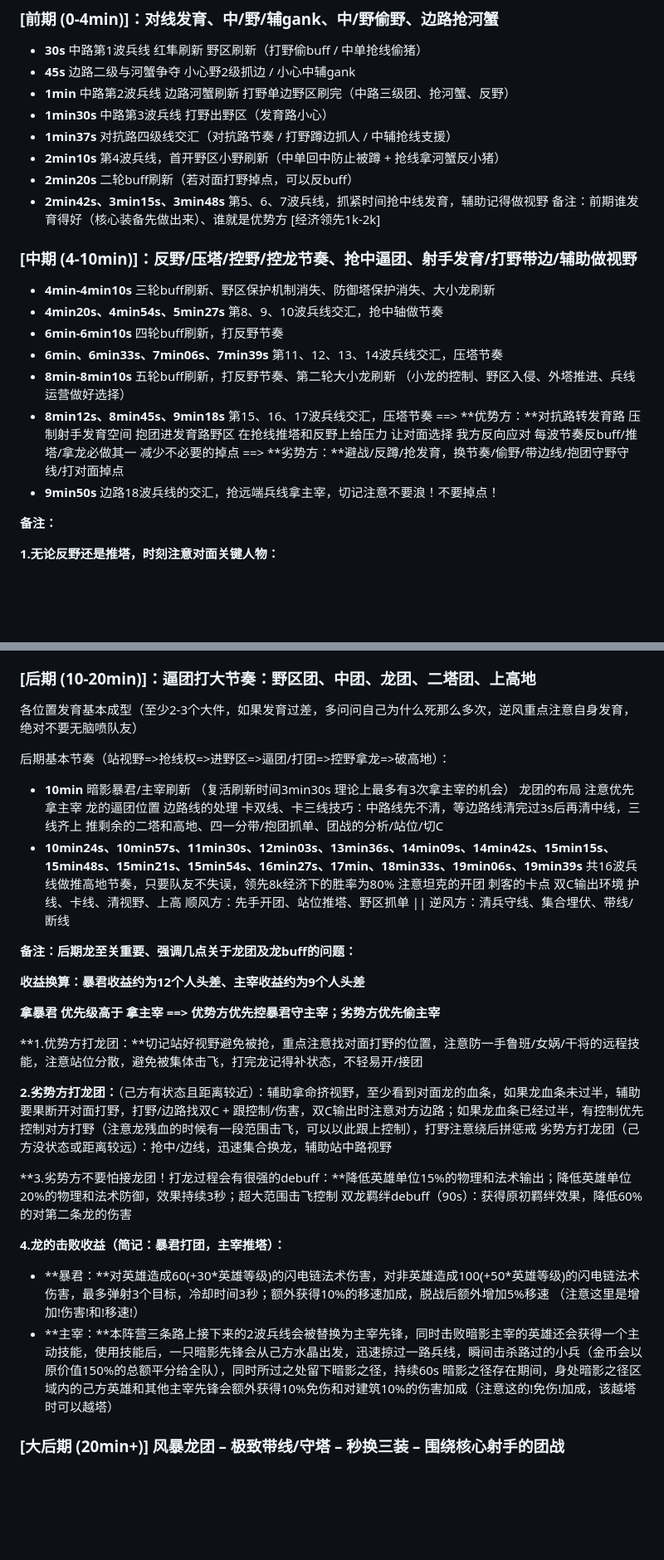
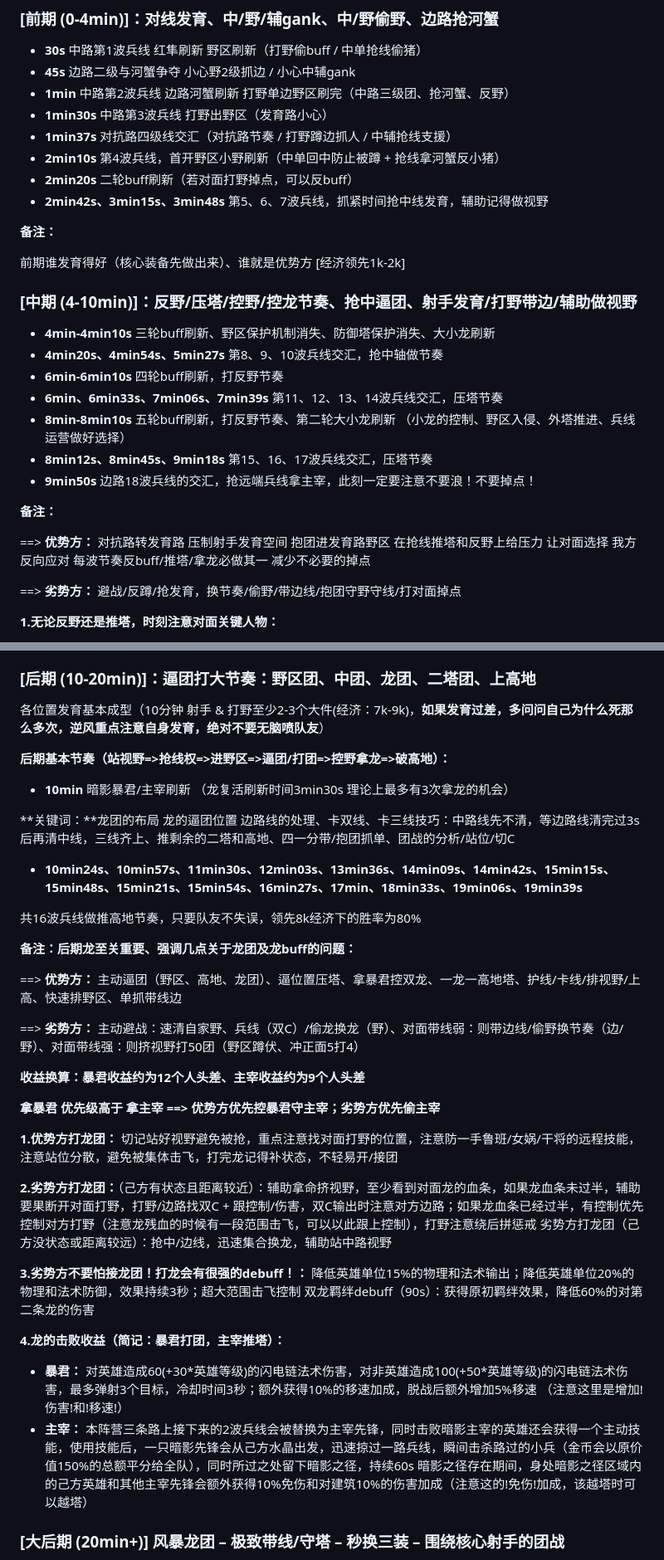
Before and after one commit to Zhang-Yuanhang/Honor-of-Kings, a Markdown page: README.md, 2 parts joined by grey strips. Shown: that part at 83% size. Drawn GitHub-style; blank space fills up the shorter version.

Commit message:
Update Counter_list and Comments for Readme

```diff
--- a/README.md
+++ b/README.md
@@ -9,7 +9,10 @@
 - **2min10s** 第4波兵线，首开野区小野刷新（中单回中防止被蹲 + 抢线拿河蟹反小猪）
 - **2min20s** 二轮buff刷新（若对面打野掉点，可以反buff）
 - **2min42s、3min15s、3min48s** 第5、6、7波兵线，抓紧时间抢中线发育，辅助记得做视野
-备注：前期谁发育得好（核心装备先做出来）、谁就是优势方 [经济领先1k-2k]
+
+**备注：**
+
+前期谁发育得好（核心装备先做出来）、谁就是优势方 [经济领先1k-2k]
 
 ### [中期 (4-10min)]：反野/压塔/控野/控龙节奏、抢中逼团、射手发育/打野带边/辅助做视野
 - **4min-4min10s** 三轮buff刷新、野区保护机制消失、防御塔保护消失、大小龙刷新
@@ -19,11 +22,13 @@
 - **8min-8min10s** 五轮buff刷新，打反野节奏、第二轮大小龙刷新
 （小龙的控制、野区入侵、外塔推进、兵线运营做好选择）
 - **8min12s、8min45s、9min18s** 第15、16、17波兵线交汇，压塔节奏
-    ==> **优势方：**对抗路转发育路 压制射手发育空间 抱团进发育路野区 在抢线推塔和反野上给压力 让对面选择 我方反向应对 每波节奏反buff/推塔/拿龙必做其一 减少不必要的掉点
-    ==> **劣势方：**避战/反蹲/抢发育，换节奏/偷野/带边线/抱团守野守线/打对面掉点
-- **9min50s** 边路18波兵线的交汇，抢远端兵线拿主宰，切记注意不要浪！不要掉点！
+- **9min50s** 边路18波兵线的交汇，抢远端兵线拿主宰，此刻一定要注意不要浪！不要掉点！
 
 **备注：**
+
+==> **优势方：** 对抗路转发育路 压制射手发育空间 抱团进发育路野区 在抢线推塔和反野上给压力 让对面选择 我方反向应对 每波节奏反buff/推塔/拿龙必做其一 减少不必要的掉点
+
+==> **劣势方：** 避战/反蹲/抢发育，换节奏/偷野/带边线/抱团守野守线/打对面掉点
 
 **1.无论反野还是推塔，时刻注意对面关键人物：**
 - 反野：辅助优先控制对面打野（被控制放不出惩戒）、双C边路优先下守野人的血线、打野优先拼惩戒反野
@@ -37,35 +42,38 @@
 
 ### [后期 (10-20min)]：逼团打大节奏：野区团、中团、龙团、二塔团、上高地
 
-各位置发育基本成型（至少2-3个大件，如果发育过差，多问问自己为什么死那么多次，逆风重点注意自身发育，绝对不要无脑喷队友）
+各位置发育基本成型（10分钟 射手 & 打野至少2-3个大件(经济：7k-9k)，**如果发育过差，多问问自己为什么死那么多次，逆风重点注意自身发育，绝对不要无脑喷队友**）
 
-后期基本节奏（站视野=>抢线权=>进野区=>逼团/打团=>控野拿龙=>破高地）：
-- **10min** 暗影暴君/主宰刷新 （复活刷新时间3min30s 理论上最多有3次拿主宰的机会）
-    龙团的布局 注意优先拿主宰 龙的逼团位置 边路线的处理
-    卡双线、卡三线技巧：中路线先不清，等边路线清完过3s后再清中线，三线齐上
-    推剩余的二塔和高地、四一分带/抱团抓单、团战的分析/站位/切C
+**后期基本节奏（站视野=>抢线权=>进野区=>逼团/打团=>控野拿龙=>破高地）：**
+- **10min** 暗影暴君/主宰刷新 （龙复活刷新时间3min30s 理论上最多有3次拿龙的机会）
+
+**关键词：**龙团的布局 龙的逼团位置 边路线的处理、卡双线、卡三线技巧：中路线先不清，等边路线清完过3s后再清中线，三线齐上、推剩余的二塔和高地、四一分带/抱团抓单、团战的分析/站位/切C
+
 - **10min24s、10min57s、11min30s、12min03s、13min36s、14min09s、14min42s、15min15s、15min48s、15min21s、15min54s、16min27s、17min、18min33s、19min06s、19min39s**
-    共16波兵线做推高地节奏，只要队友不失误，领先8k经济下的胜率为80%
-    注意坦克的开团 刺客的卡点 双C输出环境 护线、卡线、清视野、上高
-    顺风方：先手开团、站位推塔、野区抓单 || 逆风方：清兵守线、集合埋伏、带线/断线
+
+共16波兵线做推高地节奏，只要队友不失误，领先8k经济下的胜率为80%
 
 **备注：后期龙至关重要、强调几点关于龙团及龙buff的问题：**
+
+==> **优势方：** 主动逼团（野区、高地、龙团）、逼位置压塔、拿暴君控双龙、一龙一高地塔、护线/卡线/排视野/上高、快速排野区、单抓带线边
+
+==> **劣势方：** 主动避战：速清自家野、兵线（双C）/偷龙换龙（野）、对面带线弱：则带边线/偷野换节奏（边/野）、对面带线强：则挤视野打50团（野区蹲伏、冲正面5打4）
 
 **收益换算：暴君收益约为12个人头差、主宰收益约为9个人头差**
 
 **拿暴君 优先级高于 拿主宰 ==> 优势方优先控暴君守主宰；劣势方优先偷主宰**
 
-**1.优势方打龙团：**切记站好视野避免被抢，重点注意找对面打野的位置，注意防一手鲁班/女娲/干将的远程技能，注意站位分散，避免被集体击飞，打完龙记得补状态，不轻易开/接团
+**1.优势方打龙团：** 切记站好视野避免被抢，重点注意找对面打野的位置，注意防一手鲁班/女娲/干将的远程技能，注意站位分散，避免被集体击飞，打完龙记得补状态，不轻易开/接团
 
 **2.劣势方打龙团：**（己方有状态且距离较近）：辅助拿命挤视野，至少看到对面龙的血条，如果龙血条未过半，辅助要果断开对面打野，打野/边路找双C + 跟控制/伤害，双C输出时注意对方边路；如果龙血条已经过半，有控制优先控制对方打野（注意龙残血的时候有一段范围击飞，可以以此跟上控制），打野注意绕后拼惩戒
 劣势方打龙团（己方没状态或距离较远）：抢中/边线，迅速集合换龙，辅助站中路视野
 
-**3.劣势方不要怕接龙团！打龙过程会有很强的debuff：**降低英雄单位15%的物理和法术输出；降低英雄单位20%的物理和法术防御，效果持续3秒；超大范围击飞控制
+**3.劣势方不要怕接龙团！打龙会有很强的debuff！：** 降低英雄单位15%的物理和法术输出；降低英雄单位20%的物理和法术防御，效果持续3秒；超大范围击飞控制
 双龙羁绊debuff（90s）：获得原初羁绊效果，降低60%的对第二条龙的伤害
 
 **4.龙的击败收益（简记：暴君打团，主宰推塔）：**
-- **暴君：**对英雄造成60(+30\*英雄等级)的闪电链法术伤害，对非英雄造成100(+50\*英雄等级)的闪电链法术伤害，最多弹射3个目标，冷却时间3秒；额外获得10%的移速加成，脱战后额外增加5%移速 （注意这里是增加!伤害!和!移速!）
-- **主宰：**本阵营三条路上接下来的2波兵线会被替换为主宰先锋，同时击败暗影主宰的英雄还会获得一个主动技能，使用技能后，一只暗影先锋会从己方水晶出发，迅速掠过一路兵线，瞬间击杀路过的小兵（金币会以原价值150%的总额平分给全队），同时所过之处留下暗影之径，持续60s
+- **暴君：** 对英雄造成60(+30\*英雄等级)的闪电链法术伤害，对非英雄造成100(+50\*英雄等级)的闪电链法术伤害，最多弹射3个目标，冷却时间3秒；额外获得10%的移速加成，脱战后额外增加5%移速 （注意这里是增加!伤害!和!移速!）
+- **主宰：** 本阵营三条路上接下来的2波兵线会被替换为主宰先锋，同时击败暗影主宰的英雄还会获得一个主动技能，使用技能后，一只暗影先锋会从己方水晶出发，迅速掠过一路兵线，瞬间击杀路过的小兵（金币会以原价值150%的总额平分给全队），同时所过之处留下暗影之径，持续60s
 暗影之径存在期间，身处暗影之径区域内的己方英雄和其他主宰先锋会额外获得10%免伤和对建筑10%的伤害加成（注意这的!免伤!加成，该越塔时可以越塔）
 
 ### [大后期 (20min+)] 风暴龙团 – 极致带线/守塔 – 秒换三装 – 围绕核心射手的团战
```
Also changed, not shown: other parts of README.md (+4 -4 lines).
